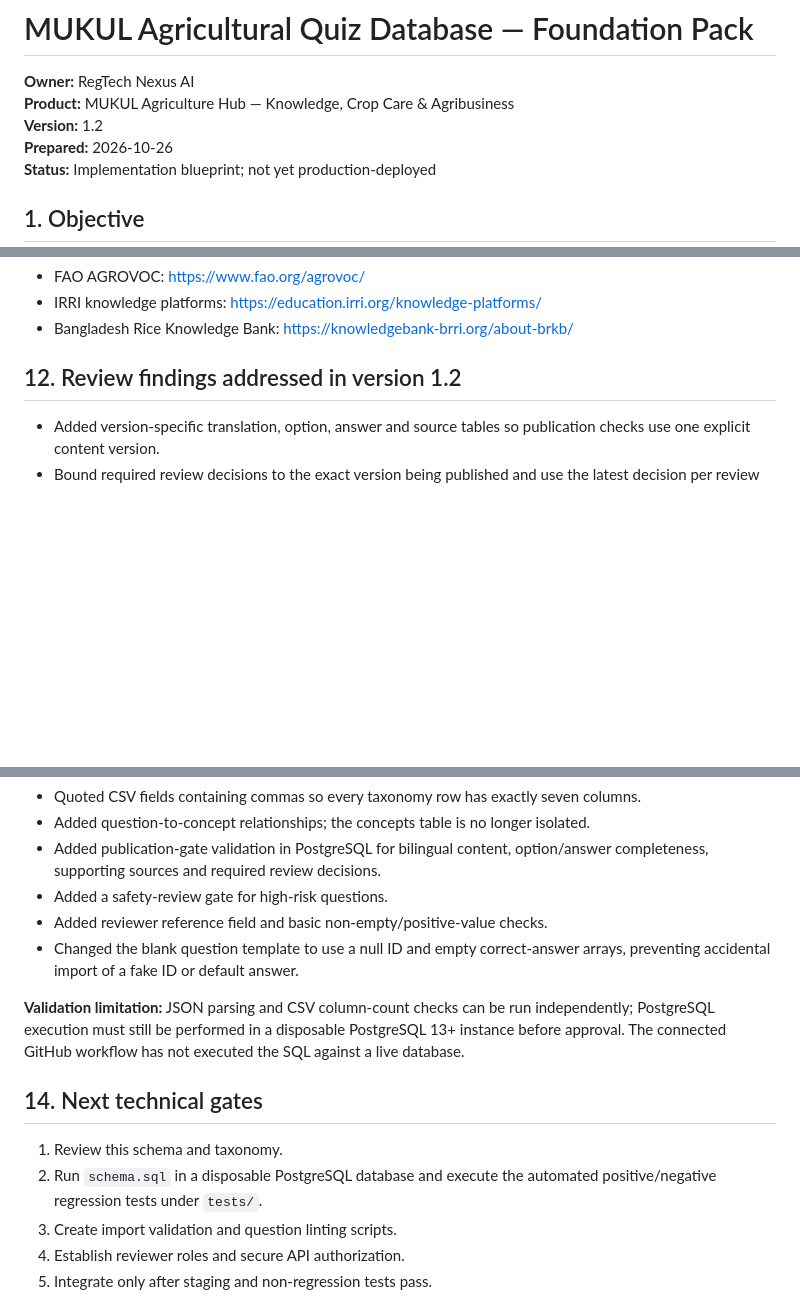
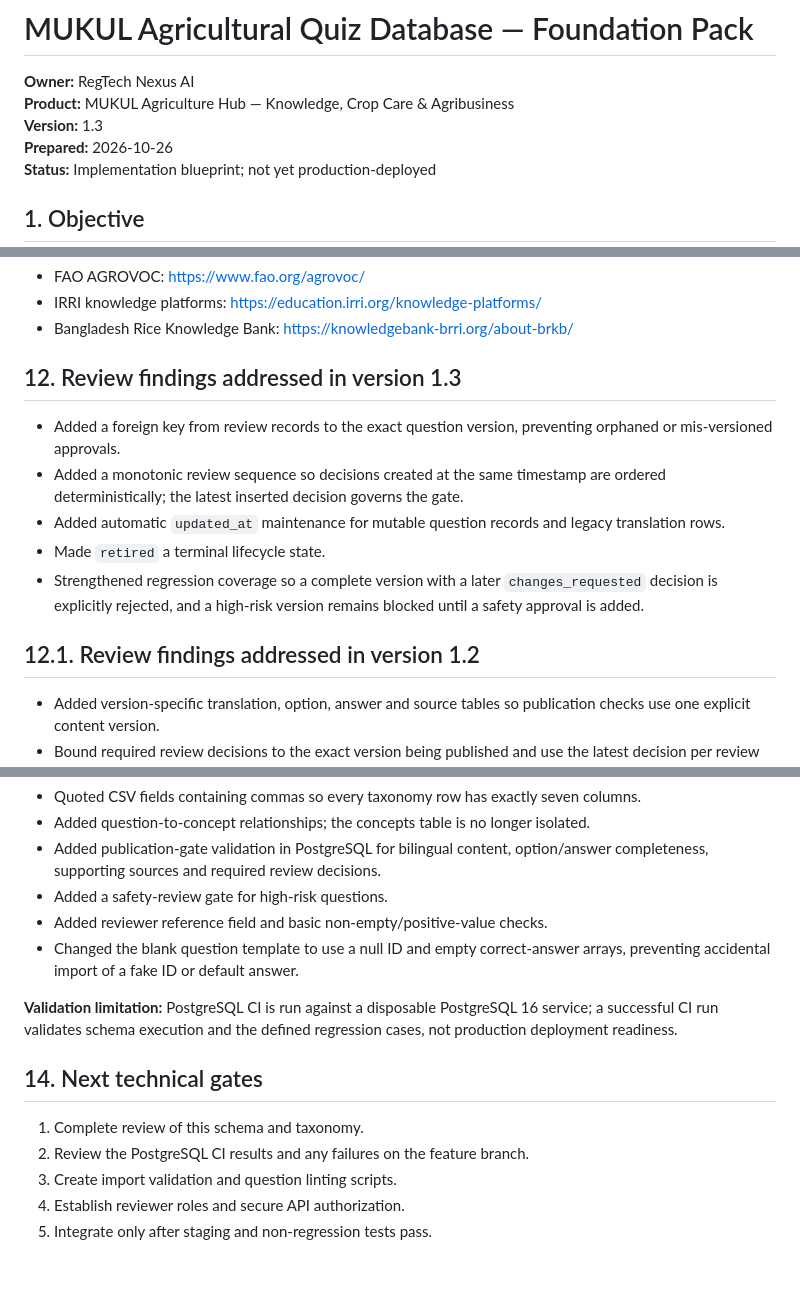
Before and after one commit to regtechnexusai/regtechnexusai.github.io, a Markdown page: mukul/quiz-database/README.md, 3 parts joined by grey strips. Rendered like a GitHub page; blank space fills up the shorter version.

Commit message:
Document schema hardening and current validation limits

```diff
--- a/mukul/quiz-database/README.md
+++ b/mukul/quiz-database/README.md
@@ -2,7 +2,7 @@
 
 **Owner:** RegTech Nexus AI
 **Product:** MUKUL Agriculture Hub — Knowledge, Crop Care & Agribusiness
-**Version:** 1.2
+**Version:** 1.3
 **Prepared:** 2026-10-26
 **Status:** Implementation blueprint; not yet production-deployed
 
@@ -159,7 +159,15 @@ Use authoritative sources appropriate to the claim and jurisdiction. Examples in
 - IRRI knowledge platforms: https://education.irri.org/knowledge-platforms/
 - Bangladesh Rice Knowledge Bank: https://knowledgebank-brri.org/about-brkb/
 
-## 12. Review findings addressed in version 1.2
+## 12. Review findings addressed in version 1.3
+
+- Added a foreign key from review records to the exact question version, preventing orphaned or mis-versioned approvals.
+- Added a monotonic review sequence so decisions created at the same timestamp are ordered deterministically; the latest inserted decision governs the gate.
+- Added automatic `updated_at` maintenance for mutable question records and legacy translation rows.
+- Made `retired` a terminal lifecycle state.
+- Strengthened regression coverage so a complete version with a later `changes_requested` decision is explicitly rejected, and a high-risk version remains blocked until a safety approval is added.
+
+## 12.1. Review findings addressed in version 1.2
 
 - Added version-specific translation, option, answer and source tables so publication checks use one explicit content version.
 - Bound required review decisions to the exact version being published and use the latest decision per review type.
@@ -176,12 +184,12 @@ Use authoritative sources appropriate to the claim and jurisdiction. Examples in
 - Added reviewer reference field and basic non-empty/positive-value checks.
 - Changed the blank question template to use a null ID and empty correct-answer arrays, preventing accidental import of a fake ID or default answer.
 
-**Validation limitation:** JSON parsing and CSV column-count checks can be run independently; PostgreSQL execution must still be performed in a disposable PostgreSQL 13+ instance before approval. The connected GitHub workflow has not executed the SQL against a live database.
+**Validation limitation:** PostgreSQL CI is run against a disposable PostgreSQL 16 service; a successful CI run validates schema execution and the defined regression cases, not production deployment readiness.
 
 ## 14. Next technical gates
 
-1. Review this schema and taxonomy.
-2. Run `schema.sql` in a disposable PostgreSQL database and execute the automated positive/negative regression tests under `tests/`.
+1. Complete review of this schema and taxonomy.
+2. Review the PostgreSQL CI results and any failures on the feature branch.
 3. Create import validation and question linting scripts.
 4. Establish reviewer roles and secure API authorization.
 5. Integrate only after staging and non-regression tests pass.
```
Also changed, not shown: other parts of mukul/quiz-database/README.md (+1 -1 lines).
